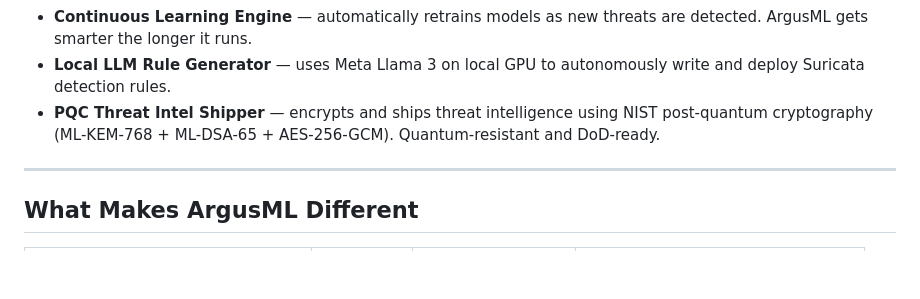
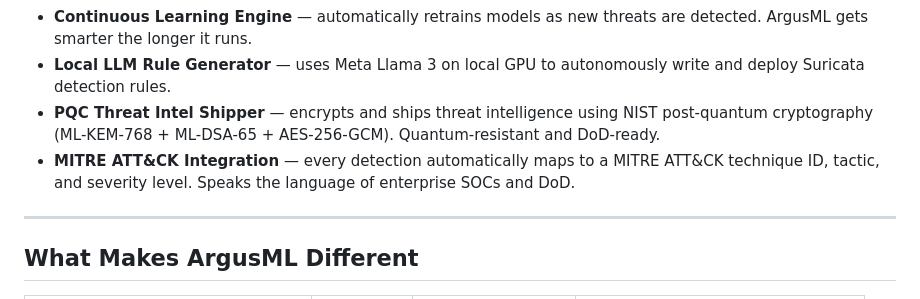
Before and after one commit to jdelagar/ArgusML, a Markdown page: README.md, the part around one of its changes. Rendered like a GitHub page; blank space fills up the shorter version.

Commit message:
docs: update README with ATT&CK integration and Cloudflare Worker

```diff
--- a/README.md
+++ b/README.md
@@ -27,6 +29,7 @@ ArgusML is not a single ML model. It is a **self-improving autonomous pipeline**
 - **Continuous Learning Engine** — automatically retrains models as new threats are detected. ArgusML gets smarter the longer it runs.
 - **Local LLM Rule Generator** — uses Meta Llama 3 on local GPU to autonomously write and deploy Suricata detection rules.
 - **PQC Threat Intel Shipper** — encrypts and ships threat intelligence using NIST post-quantum cryptography (ML-KEM-768 + ML-DSA-65 + AES-256-GCM). Quantum-resistant and DoD-ready.
+- **MITRE ATT&CK Integration** — every detection automatically maps to a MITRE ATT&CK technique ID, tactic, and severity level. Speaks the language of enterprise SOCs and DoD.
 
 ---
 
```
Also changed, not shown: other parts of README.md (+2 -0 lines).
